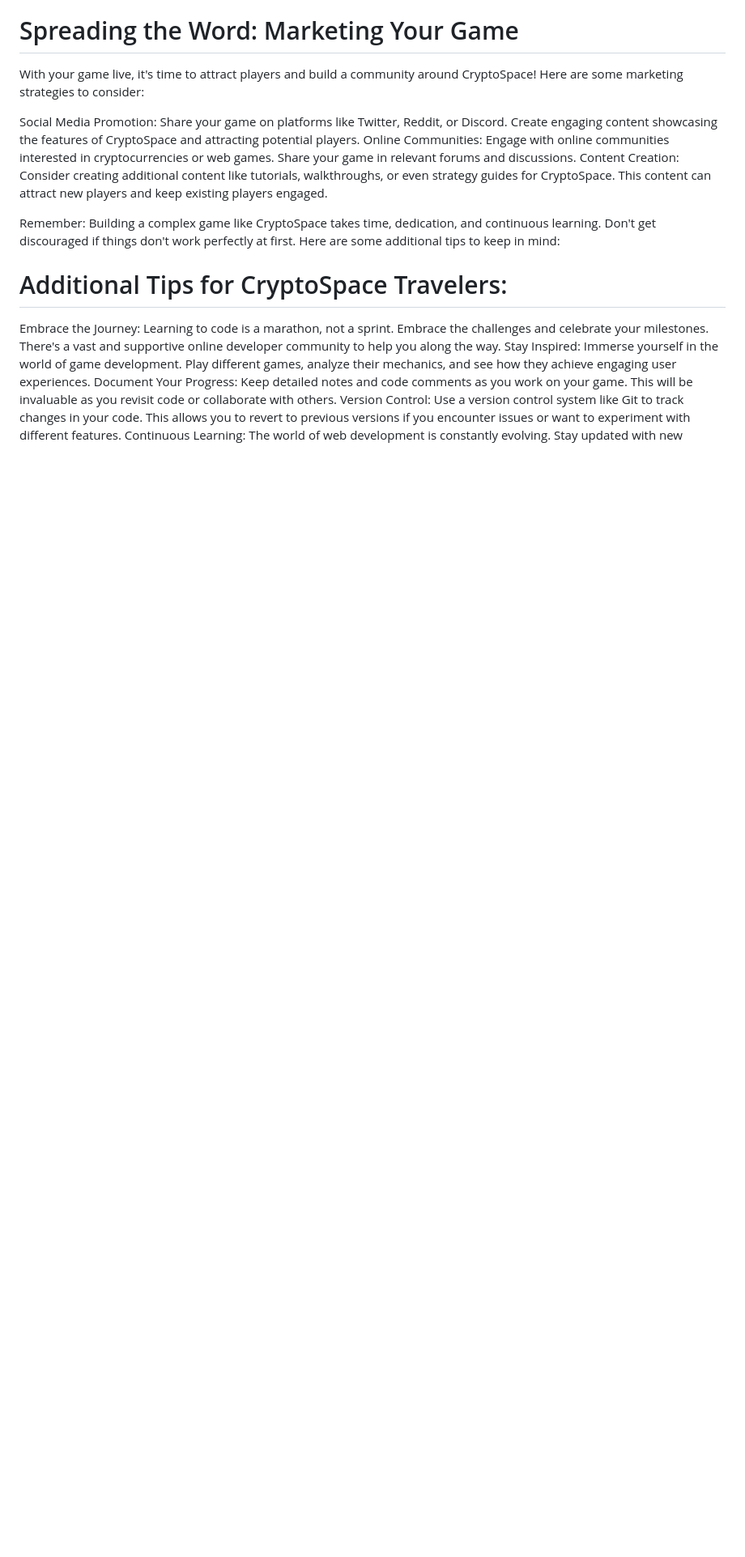
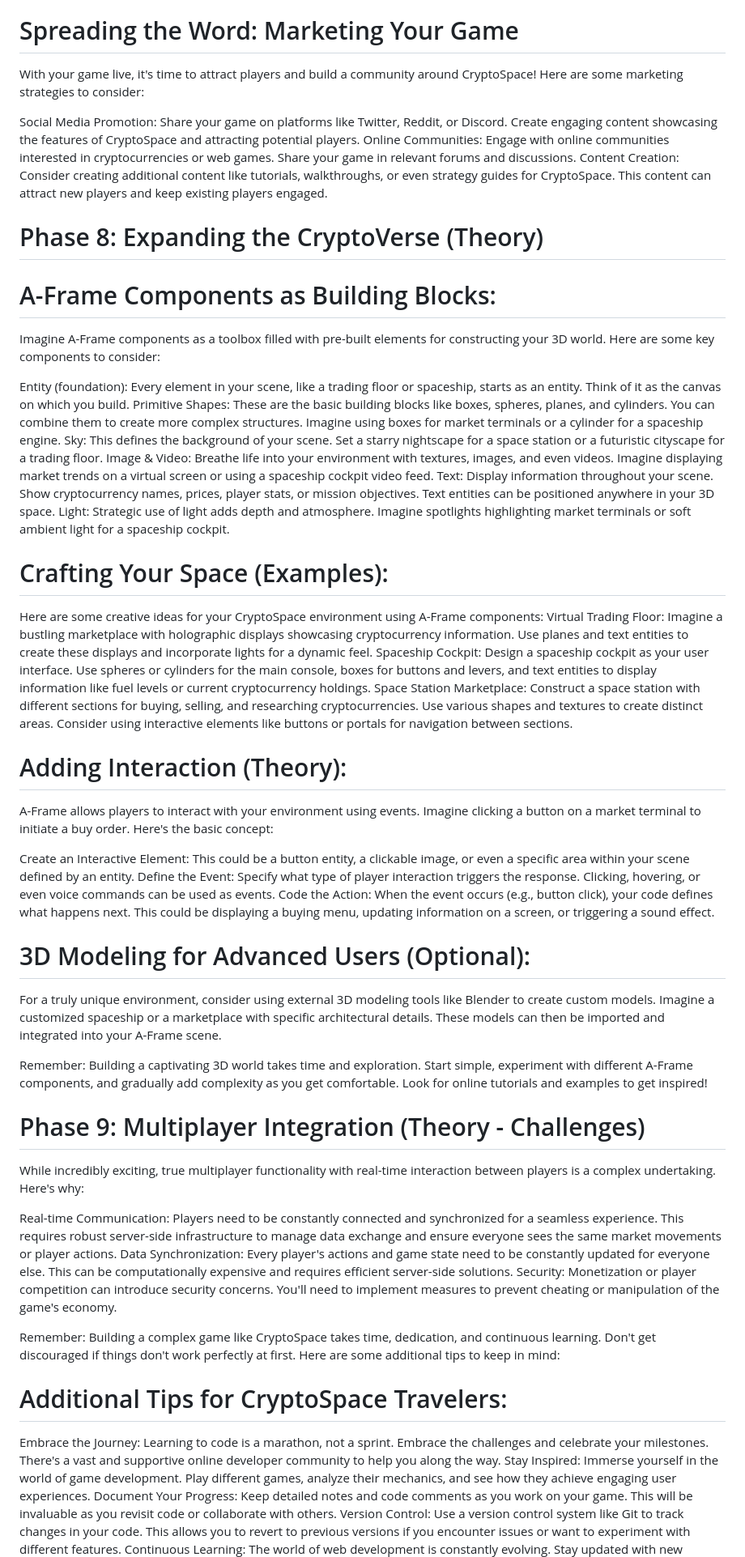
Before and after one commit to pullisanisatvika/CryptoSpace, a Markdown page: Steps.md, the part around the change printed below. Shown: that part at 81% size. Drawn GitHub-style; blank space fills up the shorter version.

```diff
--- a/Steps.md
+++ b/Steps.md
@@ -144,6 +144,48 @@ Social Media Promotion: Share your game on platforms like Twitter, Reddit, or Di
 Online Communities: Engage with online communities interested in cryptocurrencies or web games. Share your game in relevant forums and discussions.
 Content Creation: Consider creating additional content like tutorials, walkthroughs, or even strategy guides for CryptoSpace. This content can attract new players and keep existing players engaged.
 
+# Phase 8: Expanding the CryptoVerse (Theory)
+# A-Frame Components as Building Blocks:
+Imagine A-Frame components as a toolbox filled with pre-built elements for constructing your 3D world. Here are some key components to consider:
+
+Entity (foundation): Every element in your scene, like a trading floor or spaceship, starts as an entity. Think of it as the canvas on which you build.
+Primitive Shapes: These are the basic building blocks like boxes, spheres, planes, and cylinders. You can combine them to create more complex structures. Imagine using boxes for market terminals or a cylinder for a spaceship engine.
+Sky: This defines the background of your scene. Set a starry nightscape for a space station or a futuristic cityscape for a trading floor.
+Image & Video: Breathe life into your environment with textures, images, and even videos. Imagine displaying market trends on a virtual screen or using a spaceship cockpit video feed.
+Text: Display information throughout your scene. Show cryptocurrency names, prices, player stats, or mission objectives. Text entities can be positioned anywhere in your 3D space.
+Light: Strategic use of light adds depth and atmosphere. Imagine spotlights highlighting market terminals or soft ambient light for a spaceship cockpit.
+# Crafting Your Space (Examples):
+Here are some creative ideas for your CryptoSpace environment using A-Frame components:
+Virtual Trading Floor:
+Imagine a bustling marketplace with holographic displays showcasing cryptocurrency information.
+Use planes and text entities to create these displays and incorporate lights for a dynamic feel.
+Spaceship Cockpit:
+Design a spaceship cockpit as your user interface.
+Use spheres or cylinders for the main console, boxes for buttons and levers, and text entities to display information like fuel levels or current cryptocurrency holdings.
+Space Station Marketplace:
+Construct a space station with different sections for buying, selling, and researching cryptocurrencies.
+Use various shapes and textures to create distinct areas.
+Consider using interactive elements like buttons or portals for navigation between sections.
+
+# Adding Interaction (Theory):
+A-Frame allows players to interact with your environment using events.  Imagine clicking a button on a market terminal to initiate a buy order. Here's the basic concept:
+
+Create an Interactive Element: This could be a button entity, a clickable image, or even a specific area within your scene defined by an entity.
+Define the Event: Specify what type of player interaction triggers the response. Clicking, hovering, or even voice commands can be used as events.
+Code the Action: When the event occurs (e.g., button click), your code defines what happens next. This could be displaying a buying menu, updating information on a screen, or triggering a sound effect.
+
+# 3D Modeling for Advanced Users (Optional):
+For a truly unique environment, consider using external 3D modeling tools like Blender to create custom models. Imagine a customized spaceship or a marketplace with specific architectural details.  These models can then be imported and integrated into your A-Frame scene.
+
+Remember: Building a captivating 3D world takes time and exploration. Start simple, experiment with different A-Frame components, and gradually add complexity as you get comfortable. Look for online tutorials and examples to get inspired!
+
+# Phase 9: Multiplayer Integration (Theory - Challenges)
+While incredibly exciting, true multiplayer functionality with real-time interaction between players is a complex undertaking. Here's why:
+
+Real-time Communication: Players need to be constantly connected and synchronized for a seamless experience. This requires robust server-side infrastructure to manage data exchange and ensure everyone sees the same market movements or player actions.
+Data Synchronization: Every player's actions and game state need to be constantly updated for everyone else. This can be computationally expensive and requires efficient server-side solutions.
+Security: Monetization or player competition can introduce security concerns. You'll need to implement measures to prevent cheating or manipulation of the game's economy.
+
 Remember: Building a complex game like CryptoSpace takes time, dedication, and continuous learning. Don't get discouraged if things don't work perfectly at first. Here are some additional tips to keep in mind:
 
 # Additional Tips for CryptoSpace Travelers:
```
Also changed, not shown: other parts of Steps.md (+5 -0 lines).
